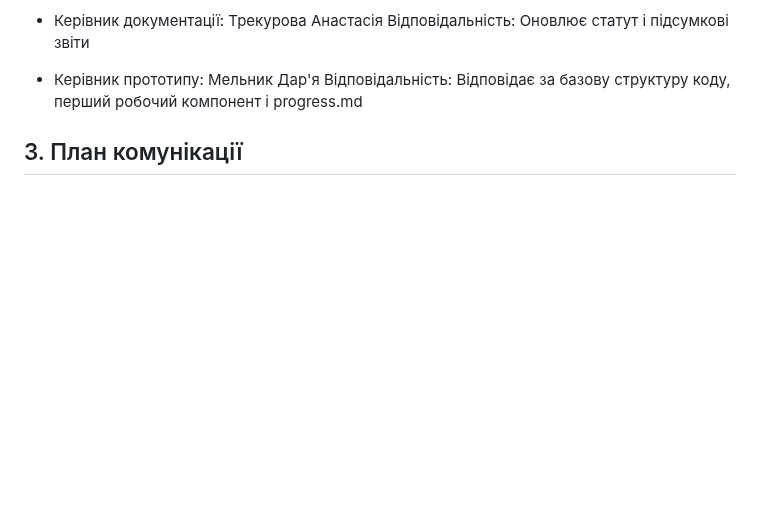
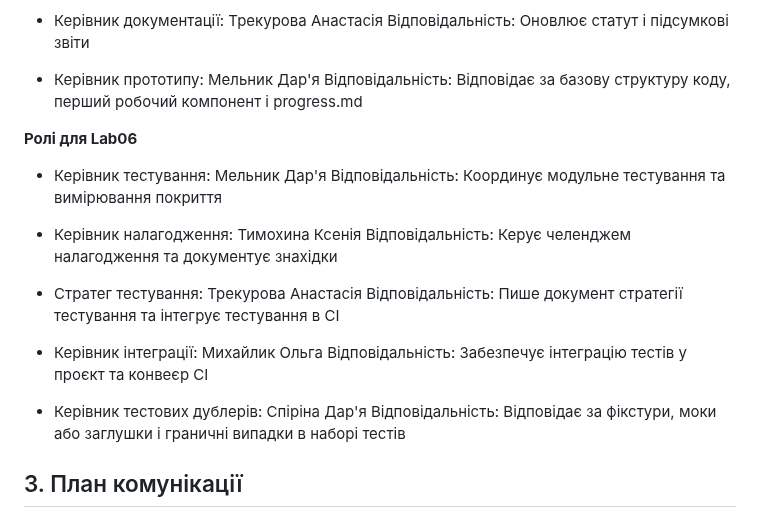
Before and after one commit to ukma-fin-ssdm-2026/unispace, a Markdown page: TeamCharter.md, the part around the change. Drawn GitHub-style; blank space fills up the shorter version.

Commit message:
docs: update TeamCharter with Lab06 roles and responsibilities

```diff
--- a/TeamCharter.md
+++ b/TeamCharter.md
@@ -88,6 +88,22 @@
 
  - Керівник прототипу: Мельник Дар'я
 Відповідальність: Відповідає за базову структуру коду, перший робочий компонент і progress.md
+
+**Ролі для Lab06**
+ - Керівник тестування: Мельник Дар'я
+Відповідальність: Координує модульне тестування та вимірювання покриття
+
+ - Керівник налагодження: Тимохина Ксенія
+Відповідальність: Керує челенджем налагодження та документує знахідки
+
+ - Стратег тестування: Трекурова Анастасія
+Відповідальність: Пише документ стратегії тестування та інтегрує тестування в CI
+
+ - Керівник інтеграції: Михайлик Ольга
+Відповідальність: Забезпечує інтеграцію тестів у проєкт та конвеєр CI
+
+ - Керівник тестових дублерів: Спіріна Дар'я
+Відповідальність: Відповідає за фікстури, моки або заглушки і граничні випадки в наборі тестів
 
 ## 3. План комунікації
 - Основний канал: Discord
```
